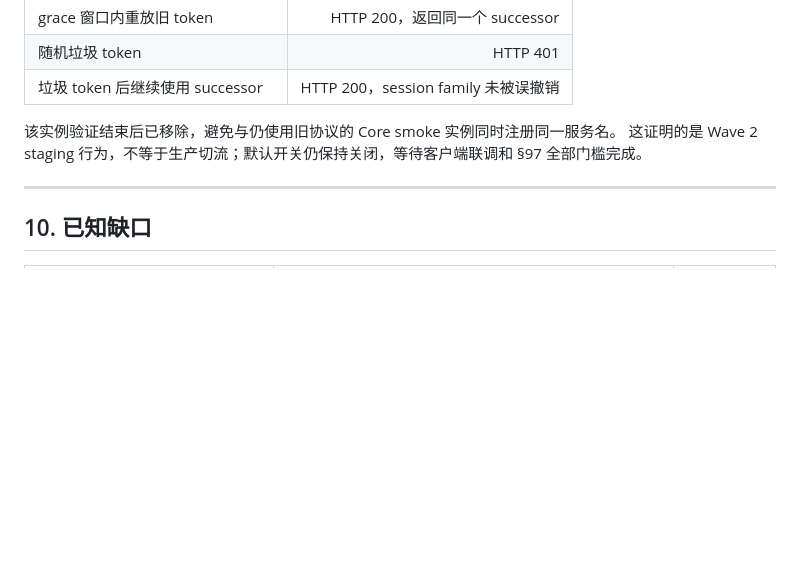
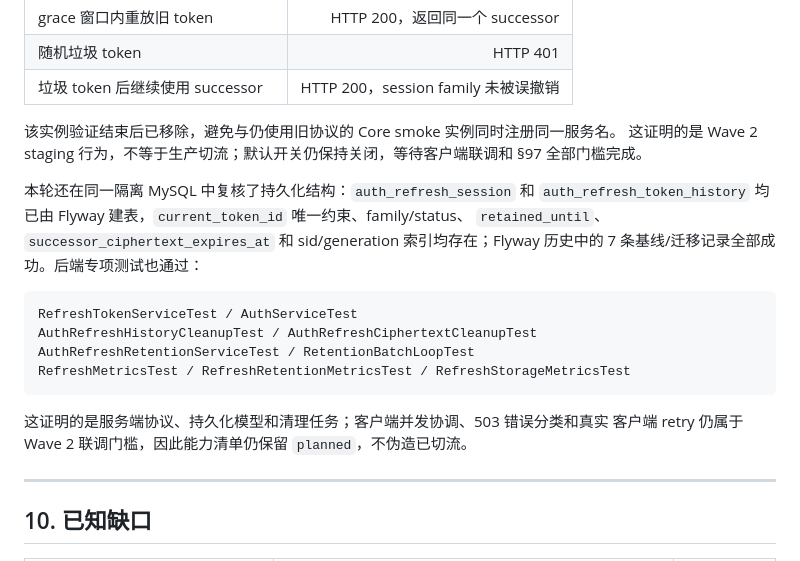
Before and after one commit to DsirNG/xander-lab-backend, a Markdown page: docs/migration/refresh-protocol.md, the part around the change. GitHub-like rendering; blank space fills up the shorter version.

Commit message:
【dxd】验证：补齐 Refresh Session 本地证据

````diff
--- a/docs/migration/refresh-protocol.md
+++ b/docs/migration/refresh-protocol.md
@@ -473,6 +473,21 @@ Refresh 是 POST，所以默认不重试。两个方案：
 这证明的是 Wave 2 staging 行为，不等于生产切流；默认开关仍保持关闭，等待客户端联调和
 §97 全部门槛完成。
 
+本轮还在同一隔离 MySQL 中复核了持久化结构：`auth_refresh_session` 和
+`auth_refresh_token_history` 均已由 Flyway 建表，`current_token_id` 唯一约束、family/status、
+`retained_until`、`successor_ciphertext_expires_at` 和 sid/generation 索引均存在；Flyway
+历史中的 7 条基线/迁移记录全部成功。后端专项测试也通过：
+
+```text
+RefreshTokenServiceTest / AuthServiceTest
+AuthRefreshHistoryCleanupTest / AuthRefreshCiphertextCleanupTest
+AuthRefreshRetentionServiceTest / RetentionBatchLoopTest
+RefreshMetricsTest / RefreshRetentionMetricsTest / RefreshStorageMetricsTest
+```
+
+这证明的是服务端协议、持久化模型和清理任务；客户端并发协调、503 错误分类和真实
+客户端 retry 仍属于 Wave 2 联调门槛，因此能力清单仍保留 `planned`，不伪造已切流。
+
 ---
 
 ## 10. 已知缺口
````
